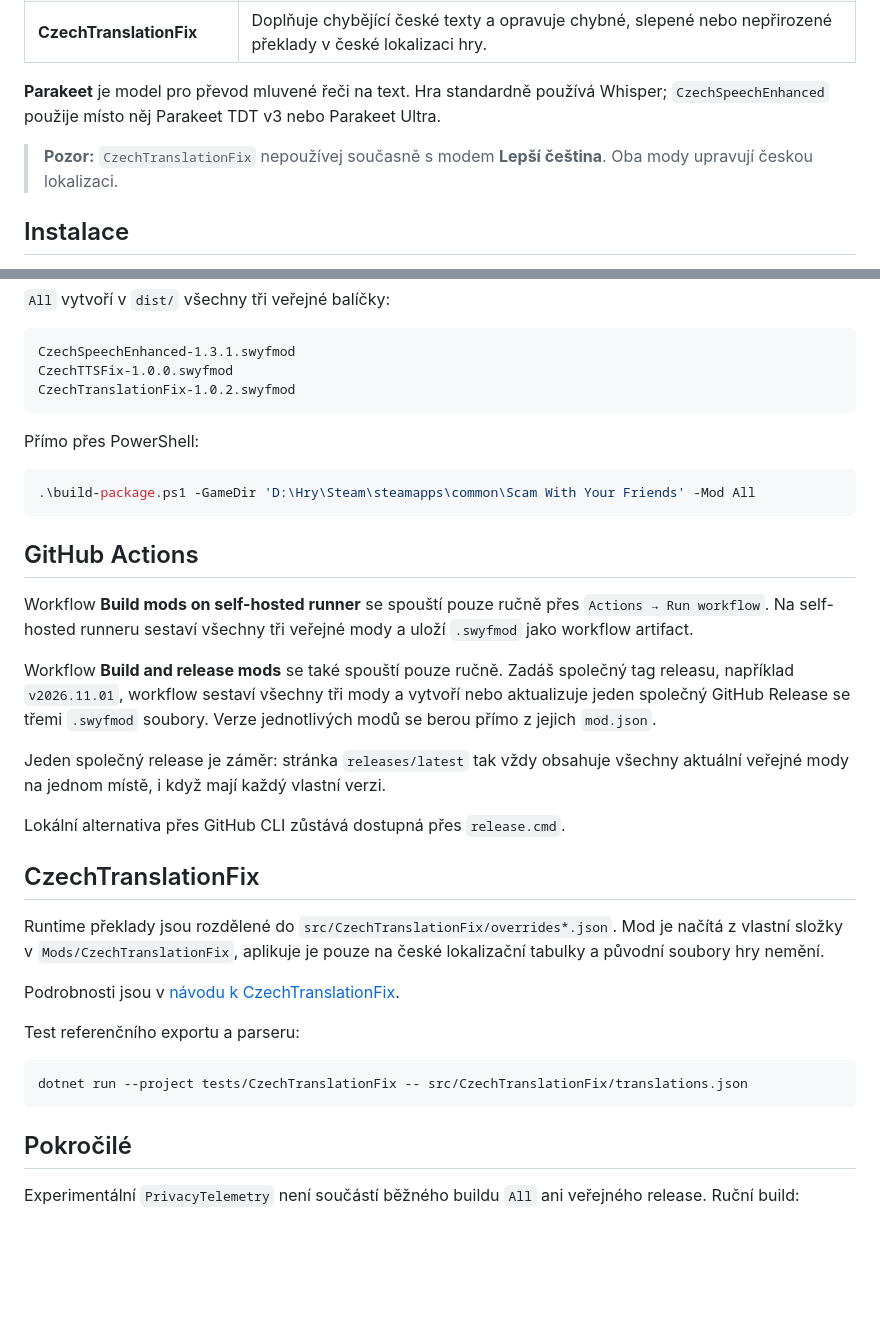
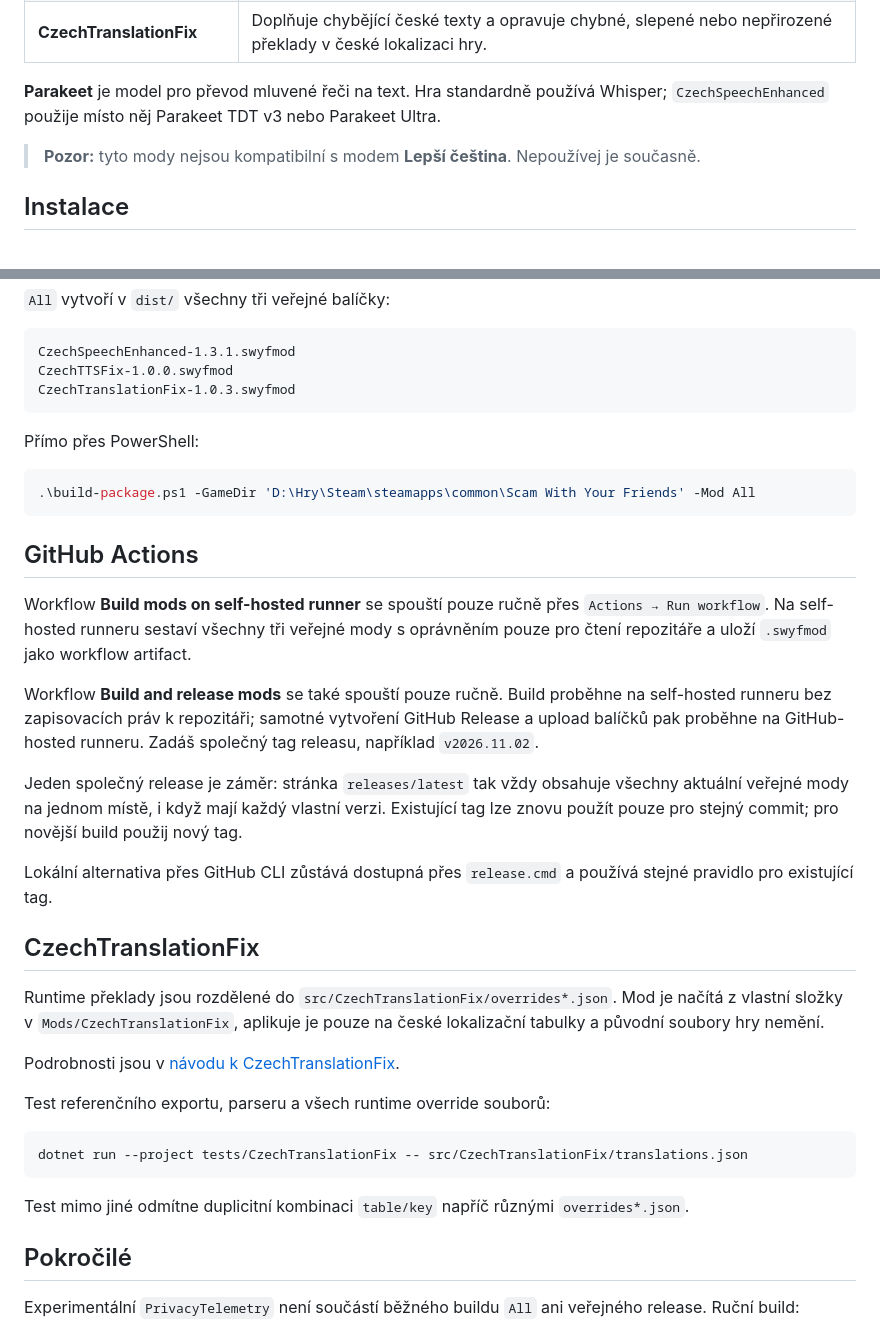
Before and after one commit to Nereziel/swyf-mody, a Markdown page: README.md, 2 parts joined by grey strips. GitHub-like rendering; blank space fills up the shorter version.

Commit message:
Update README after repository hardening

````diff
--- a/README.md
+++ b/README.md
@@ -14,7 +14,7 @@ Tři neoficiální mody pro **Scam With Your Friends** zaměřené na češtinu
 
 **Parakeet** je model pro převod mluvené řeči na text. Hra standardně používá Whisper; `CzechSpeechEnhanced` použije místo něj Parakeet TDT v3 nebo Parakeet Ultra.
 
-> **Pozor:** `CzechTranslationFix` nepoužívej současně s modem **Lepší čeština**. Oba mody upravují českou lokalizaci.
+> **Pozor:** tyto mody nejsou kompatibilní s modem **Lepší čeština**. Nepoužívej je současně.
 
 ## Instalace
 
@@ -49,7 +49,7 @@ Translation
 ```text
 CzechSpeechEnhanced-1.3.1.swyfmod
 CzechTTSFix-1.0.0.swyfmod
-CzechTranslationFix-1.0.2.swyfmod
+CzechTranslationFix-1.0.3.swyfmod
 ```
 
 Přímo přes PowerShell:
@@ -60,13 +60,13 @@ Přímo přes PowerShell:
 
 ## GitHub Actions
 
-Workflow **Build mods on self-hosted runner** se spouští pouze ručně přes `Actions → Run workflow`. Na self-hosted runneru sestaví všechny tři veřejné mody a uloží `.swyfmod` jako workflow artifact.
+Workflow **Build mods on self-hosted runner** se spouští pouze ručně přes `Actions → Run workflow`. Na self-hosted runneru sestaví všechny tři veřejné mody s oprávněním pouze pro čtení repozitáře a uloží `.swyfmod` jako workflow artifact.
 
-Workflow **Build and release mods** se také spouští pouze ručně. Zadáš společný tag releasu, například `v2026.11.01`, workflow sestaví všechny tři mody a vytvoří nebo aktualizuje jeden společný GitHub Release se třemi `.swyfmod` soubory. Verze jednotlivých modů se berou přímo z jejich `mod.json`.
+Workflow **Build and release mods** se také spouští pouze ručně. Build proběhne na self-hosted runneru bez zapisovacích práv k repozitáři; samotné vytvoření GitHub Release a upload balíčků pak proběhne na GitHub-hosted runneru. Zadáš společný tag releasu, například `v2026.11.02`.
 
-Jeden společný release je záměr: stránka `releases/latest` tak vždy obsahuje všechny aktuální veřejné mody na jednom místě, i když mají každý vlastní verzi.
+Jeden společný release je záměr: stránka `releases/latest` tak vždy obsahuje všechny aktuální veřejné mody na jednom místě, i když mají každý vlastní verzi. Existující tag lze znovu použít pouze pro stejný commit; pro novější build použij nový tag.
 
-Lokální alternativa přes GitHub CLI zůstává dostupná přes `release.cmd`.
+Lokální alternativa přes GitHub CLI zůstává dostupná přes `release.cmd` a používá stejné pravidlo pro existující tag.
 
 ## CzechTranslationFix
 
@@ -74,11 +74,13 @@ Runtime překlady jsou rozdělené do `src/CzechTranslationFix/overrides*.json`.
 
 Podrobnosti jsou v [návodu k CzechTranslationFix](src/CzechTranslationFix/README.txt).
 
-Test referenčního exportu a parseru:
+Test referenčního exportu, parseru a všech runtime override souborů:
 
 ```powershell
 dotnet run --project tests/CzechTranslationFix -- src/CzechTranslationFix/translations.json
 ```
+
+Test mimo jiné odmítne duplicitní kombinaci `table/key` napříč různými `overrides*.json`.
 
 ## Pokročilé
 
````
